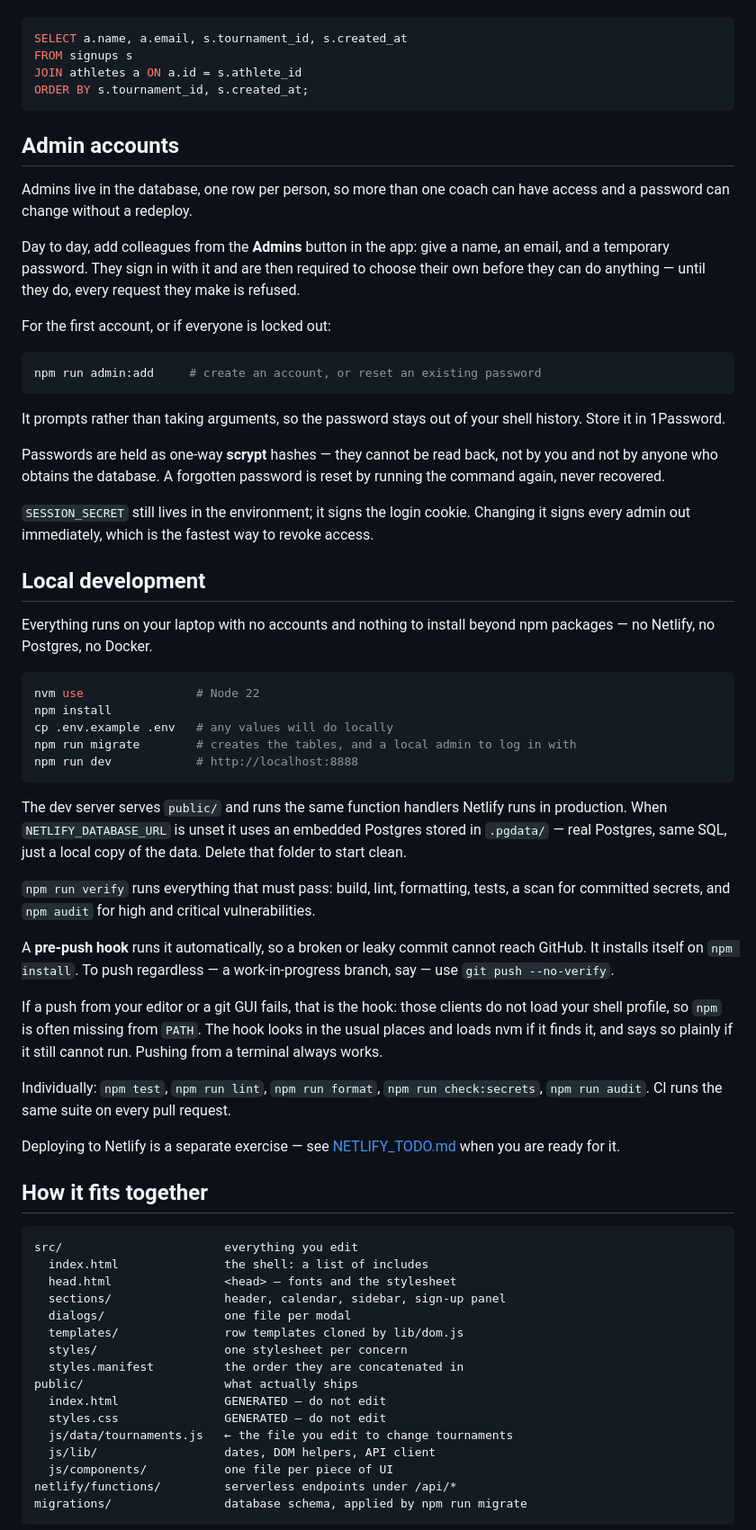
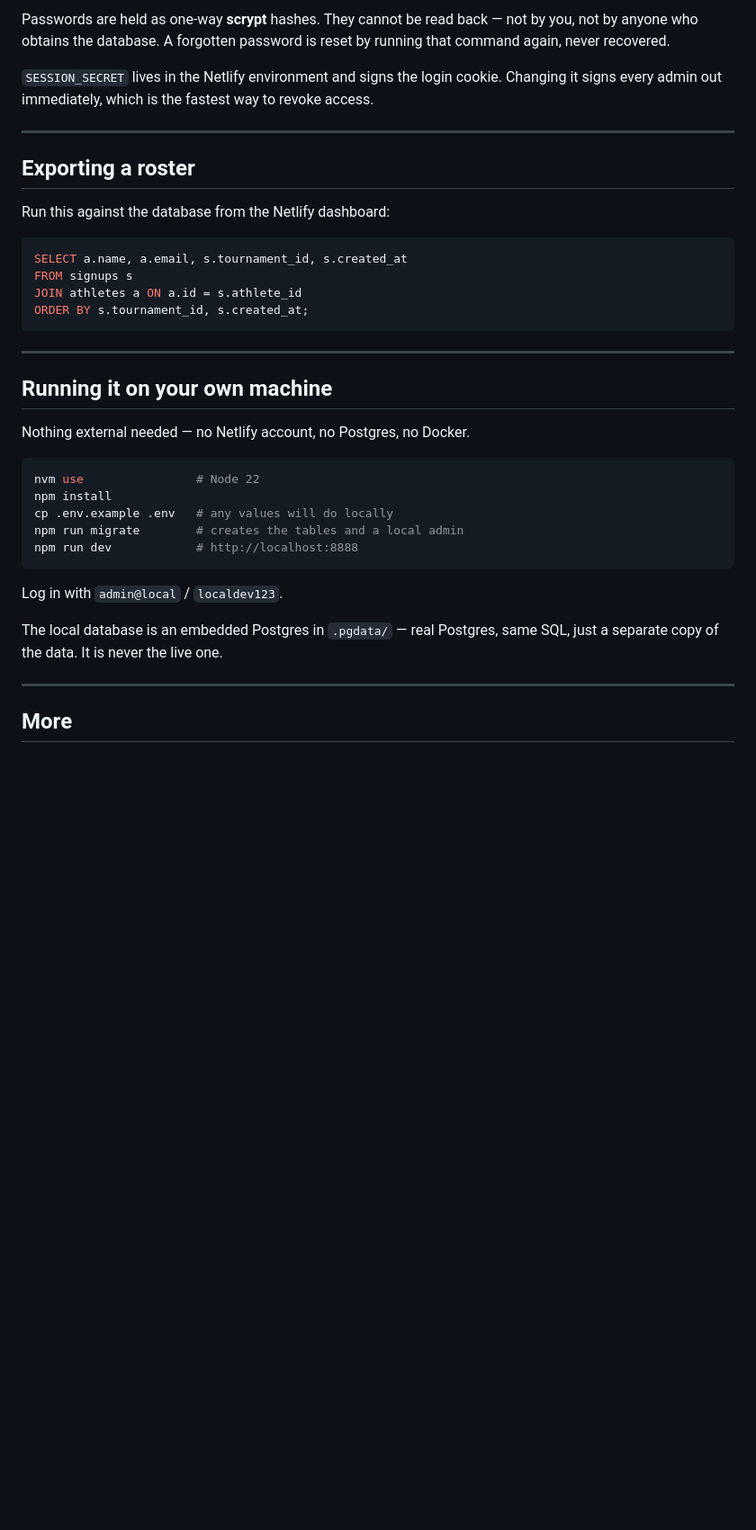
Before and after one commit to ovsyukz/gb-calendar, a Markdown page: README.md, the part around one of its changes. Shown at 90% size. GitHub-like rendering; blank space fills up the shorter version.

````diff
--- a/README.md
+++ b/README.md
@@ -40,3 +95,16 @@ dashboard:
+Passwords are held as one-way **scrypt** hashes. They cannot be read back — not
+by you, not by anyone who obtains the database. A forgotten password is reset
+by running that command again, never recovered.
+
+`SESSION_SECRET` lives in the Netlify environment and signs the login cookie.
+Changing it signs every admin out immediately, which is the fastest way to
+revoke access.
+
+---
+
+## Exporting a roster
+
+Run this against the database from the Netlify dashboard:
 
 ```sql
 SELECT a.name, a.email, s.tournament_id, s.created_at
@@ -45,89 +113,26 @@ JOIN athletes a ON a.id = s.athlete_id
 ORDER BY s.tournament_id, s.created_at;
 ```
 
-## Admin accounts
+---
 
-Admins live in the database, one row per person, so more than one coach can
-have access and a password can change without a redeploy.
+## Running it on your own machine
 
-Day to day, add colleagues from the **Admins** button in the app: give a name,
-an email, and a temporary password. They sign in with it and are then required
-to choose their own before they can do anything — until they do, every request
-they make is refused.
-
-For the first account, or if everyone is locked out:
-
-```bash
-npm run admin:add     # create an account, or reset an existing password
-```
-
-It prompts rather than taking arguments, so the password stays out of your
-shell history. Store it in 1Password.
-
-Passwords are held as one-way **scrypt** hashes — they cannot be read back,
-not by you and not by anyone who obtains the database. A forgotten password is
-reset by running the command again, never recovered.
-
-`SESSION_SECRET` still lives in the environment; it signs the login cookie.
-Changing it signs every admin out immediately, which is the fastest way to
-revoke access.
-
-## Local development
-
-Everything runs on your laptop with no accounts and nothing to install beyond
-npm packages — no Netlify, no Postgres, no Docker.
+Nothing external needed — no Netlify account, no Postgres, no Docker.
 
 ```bash
 nvm use                # Node 22
 npm install
 cp .env.example .env   # any values will do locally
-npm run migrate        # creates the tables, and a local admin to log in with
+npm run migrate        # creates the tables and a local admin
 npm run dev            # http://localhost:8888
 ```
 
-The dev server serves `public/` and runs the same function handlers Netlify
-runs in production. When `NETLIFY_DATABASE_URL` is unset it uses an embedded
-Postgres stored in `.pgdata/` — real Postgres, same SQL, just a local copy of
-the data. Delete that folder to start clean.
+Log in with `admin@local` / `localdev123`.
 
-`npm run verify` runs everything that must pass: build, lint, formatting,
-tests, a scan for committed secrets, and `npm audit` for high and critical
-vulnerabilities.
+The local database is an embedded Postgres in `.pgdata/` — real Postgres, same
+SQL, just a separate copy of the data. It is never the live one.
 
-A **pre-push hook** runs it automatically, so a broken or leaky commit cannot
-reach GitHub. It installs itself on `npm install`. To push regardless — a
-work-in-progress branch, say — use `git push --no-verify`.
+---
 
-If a push from your editor or a git GUI fails, that is the hook: those clients
-do not load your shell profile, so `npm` is often missing from `PATH`. The
-hook looks in the usual places and loads nvm if it finds it, and says so
-plainly if it still cannot run. Pushing from a terminal always works.
+## More
 
-Individually: `npm test`, `npm run lint`, `npm run format`,
-`npm run check:secrets`, `npm run audit`. CI runs the same suite on every
-pull request.
-
-Deploying to Netlify is a separate exercise — see
-[NETLIFY_TODO.md](NETLIFY_TODO.md) when you are ready for it.
-
-## How it fits together
-
-```
-src/                       everything you edit
-  index.html               the shell: a list of includes
-  head.html                <head> — fonts and the stylesheet
-  sections/                header, calendar, sidebar, sign-up panel
-  dialogs/                 one file per modal
-  templates/               row templates cloned by lib/dom.js
-  styles/                  one stylesheet per concern
-  styles.manifest          the order they are concatenated in
-public/                    what actually ships
-  index.html               GENERATED — do not edit
-  styles.css               GENERATED — do not edit
-  js/data/tournaments.js   ← the file you edit to change tournaments
-  js/lib/                  dates, DOM helpers, API client
-  js/components/           one file per piece of UI
-netlify/functions/         serverless endpoints under /api/*
-migrations/                database schema, applied by npm run migrate
-```
-
````
Also changed, not shown: other parts of README.md (+72 -31 lines).
